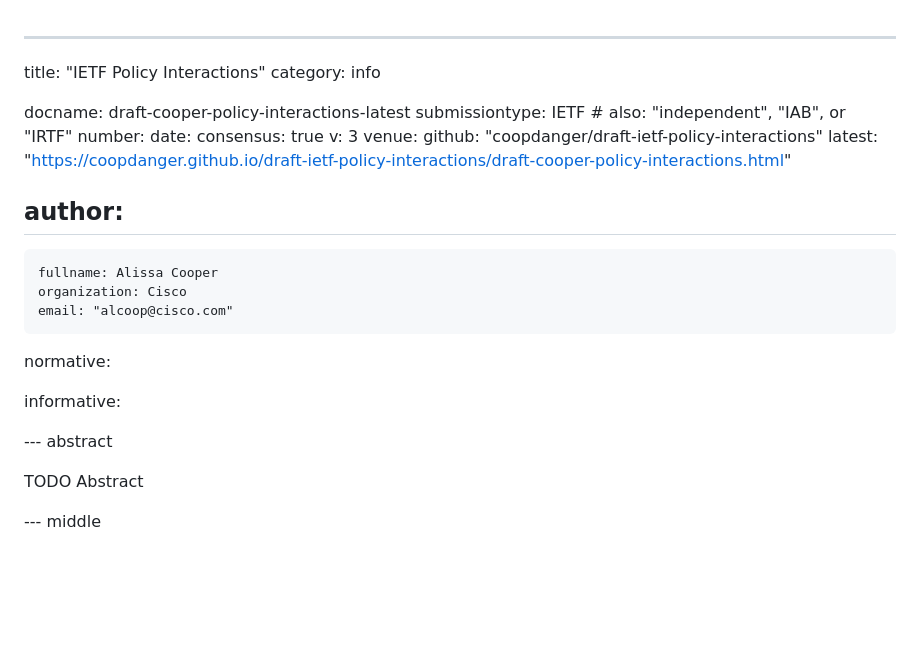
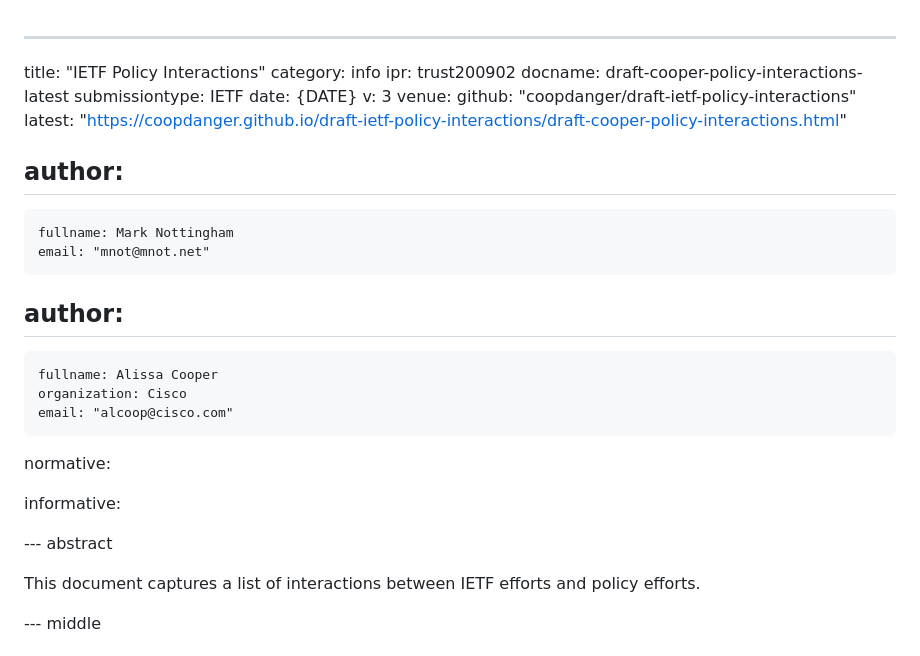
Before and after one commit to coopdanger/draft-ietf-policy-interactions, a Markdown page: draft-cooper-policy-interactions.md, the part around the change. Rendered like a GitHub page; blank space fills up the shorter version.

Commit message:
Header updates

```diff
--- a/draft-cooper-policy-interactions.md
+++ b/draft-cooper-policy-interactions.md
@@ -1,16 +1,19 @@
 ---
 title: "IETF Policy Interactions"
 category: info
-
+ipr: trust200902
 docname: draft-cooper-policy-interactions-latest
-submissiontype: IETF  # also: "independent", "IAB", or "IRTF"
-number:
-date:
-consensus: true
+submissiontype: IETF
+date: {DATE}
 v: 3
 venue:
   github: "coopdanger/draft-ietf-policy-interactions"
   latest: "https://coopdanger.github.io/draft-ietf-policy-interactions/draft-cooper-policy-interactions.html"
+
+author:
+ -
+    fullname: Mark Nottingham
+    email: "mnot@mnot.net"
 
 author:
  -
@@ -25,7 +28,7 @@ informative:
 
 --- abstract
 
-TODO Abstract
+This document captures a list of interactions between IETF efforts and policy efforts.
 
 
 --- middle
```
